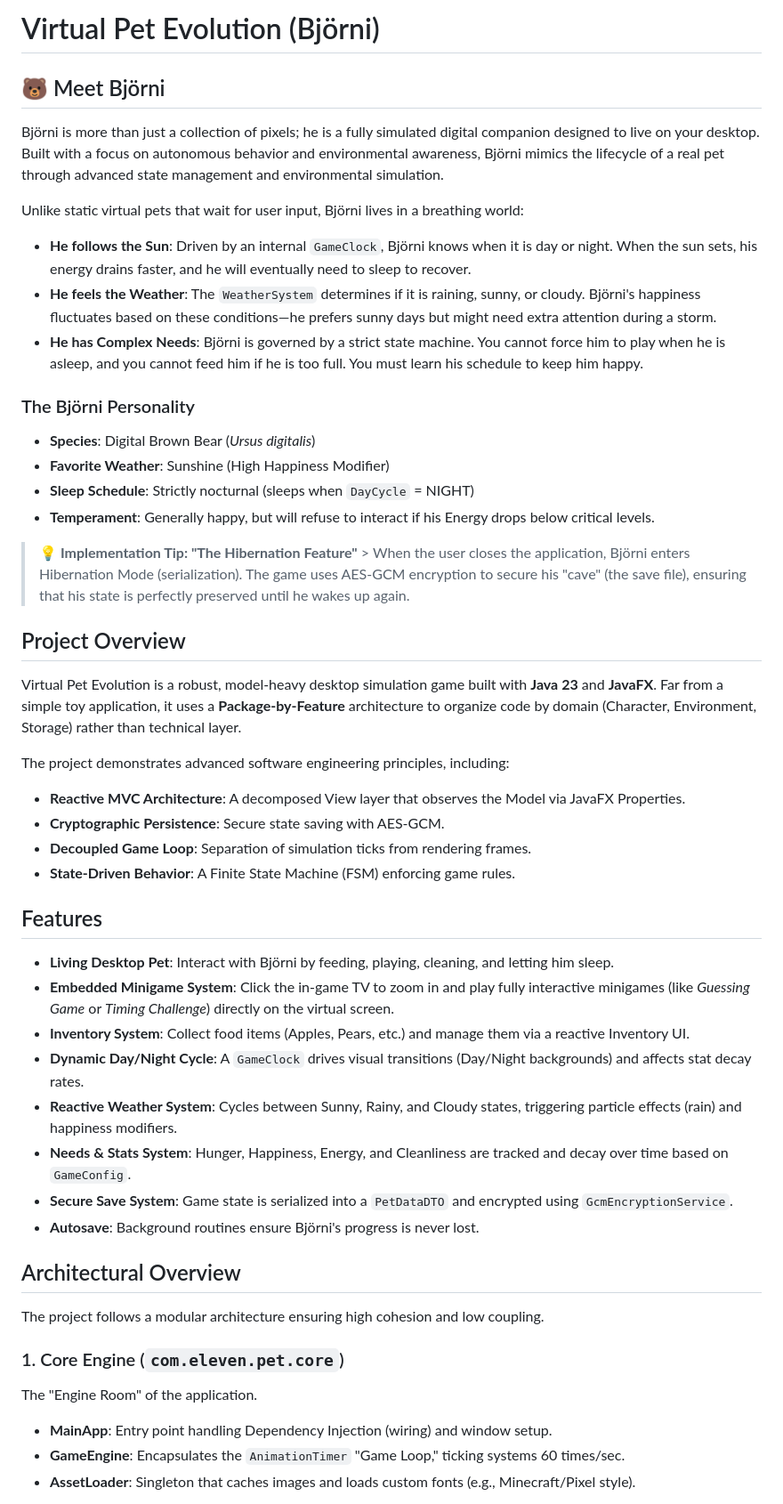
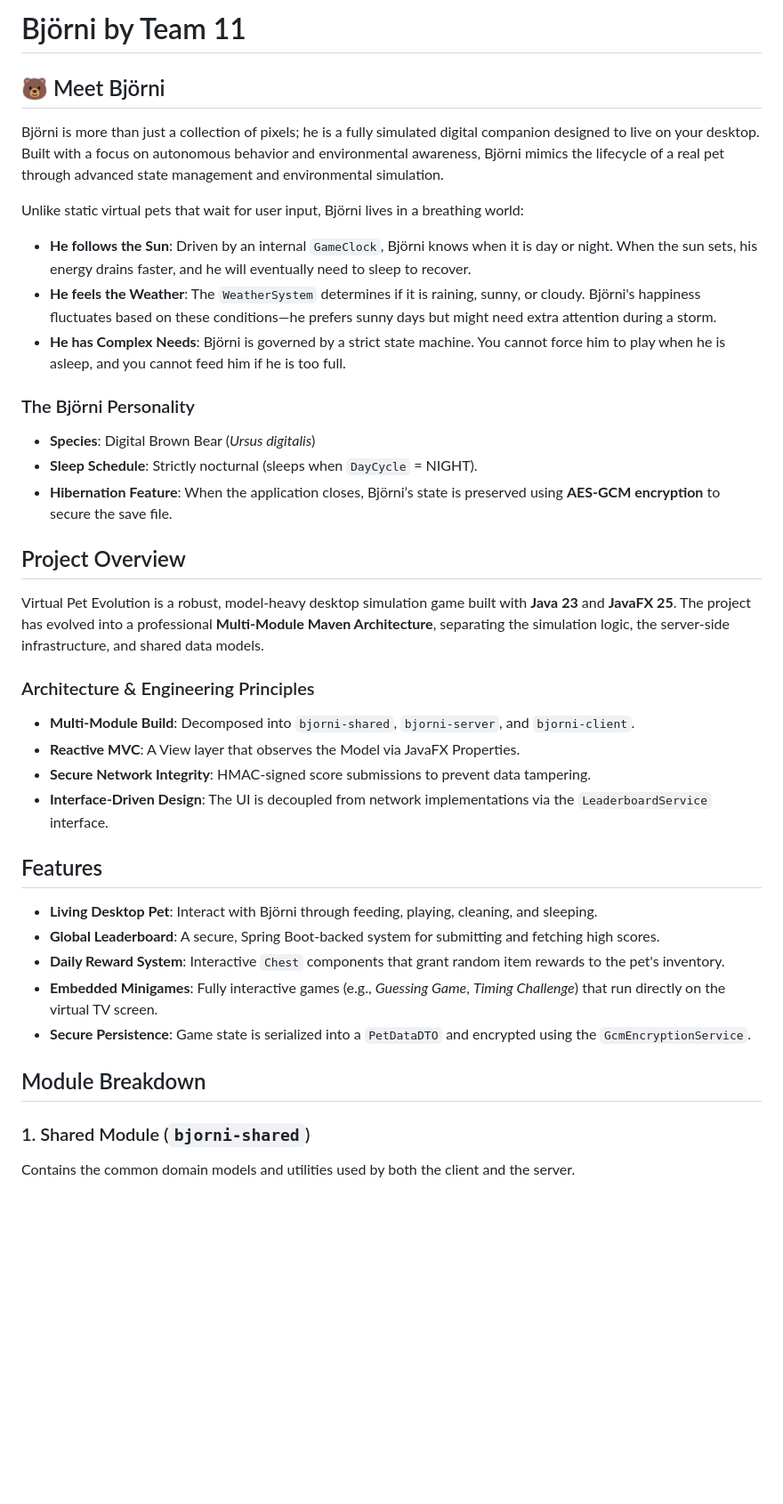
Before and after one commit to Team-11-OOPP-2025/pet-game, a Markdown page: README.md, the part around the change printed below. Shown: that part at 89% size. Drawn GitHub-style; blank space fills up the shorter version.

```diff
--- a/README.md
+++ b/README.md
@@ -1,4 +1,4 @@
-# Virtual Pet Evolution (Björni)
+# Björni by Team 11
 
 ## 🐻 Meet Björni
 
@@ -6,48 +6,38 @@ Björni is more than just a collection of pixels; he is a fully simulated digita
 
 Unlike static virtual pets that wait for user input, Björni lives in a breathing world:
 
-- **He follows the Sun**: Driven by an internal `GameClock`, Björni knows when it is day or night. When the sun sets, his energy drains faster, and he will eventually need to sleep to recover.
-- **He feels the Weather**: The `WeatherSystem` determines if it is raining, sunny, or cloudy. Björni's happiness fluctuates based on these conditions—he prefers sunny days but might need extra attention during a storm.
-- **He has Complex Needs**: Björni is governed by a strict state machine. You cannot force him to play when he is asleep, and you cannot feed him if he is too full. You must learn his schedule to keep him happy.
+* **He follows the Sun**: Driven by an internal `GameClock`, Björni knows when it is day or night. When the sun sets, his energy drains faster, and he will eventually need to sleep to recover.
+* **He feels the Weather**: The `WeatherSystem` determines if it is raining, sunny, or cloudy. Björni's happiness fluctuates based on these conditions—he prefers sunny days but might need extra attention during a storm.
+* **He has Complex Needs**: Björni is governed by a strict state machine. You cannot force him to play when he is asleep, and you cannot feed him if he is too full.
 
 ### The Björni Personality
 
-- **Species**: Digital Brown Bear (*Ursus digitalis*)
-- **Favorite Weather**: Sunshine (High Happiness Modifier)
-- **Sleep Schedule**: Strictly nocturnal (sleeps when `DayCycle` = NIGHT)
-- **Temperament**: Generally happy, but will refuse to interact if his Energy drops below critical levels.
-
-> **💡 Implementation Tip: "The Hibernation Feature"** > When the user closes the application, Björni enters Hibernation Mode (serialization). The game uses AES-GCM encryption to secure his "cave" (the save file), ensuring that his state is perfectly preserved until he wakes up again.
+* **Species**: Digital Brown Bear (*Ursus digitalis*)
+* **Sleep Schedule**: Strictly nocturnal (sleeps when `DayCycle` = NIGHT).
+* **Hibernation Feature**: When the application closes, Björni’s state is preserved using **AES-GCM encryption** to secure the save file.
 
 ## Project Overview
 
-Virtual Pet Evolution is a robust, model-heavy desktop simulation game built with **Java 23** and **JavaFX**. Far from a simple toy application, it uses a **Package-by-Feature** architecture to organize code by domain (Character, Environment, Storage) rather than technical layer.
+Virtual Pet Evolution is a robust, model-heavy desktop simulation game built with **Java 23** and **JavaFX 25**. The project has evolved into a professional **Multi-Module Maven Architecture**, separating the simulation logic, the server-side infrastructure, and shared data models.
 
-The project demonstrates advanced software engineering principles, including:
+### Architecture & Engineering Principles
 
-- **Reactive MVC Architecture**: A decomposed View layer that observes the Model via JavaFX Properties.
-- **Cryptographic Persistence**: Secure state saving with AES-GCM.
-- **Decoupled Game Loop**: Separation of simulation ticks from rendering frames.
-- **State-Driven Behavior**: A Finite State Machine (FSM) enforcing game rules.
+* **Multi-Module Build**: Decomposed into `bjorni-shared`, `bjorni-server`, and `bjorni-client`.
+* **Reactive MVC**: A View layer that observes the Model via JavaFX Properties.
+* **Secure Network Integrity**: HMAC-signed score submissions to prevent data tampering.
+* **Interface-Driven Design**: The UI is decoupled from network implementations via the `LeaderboardService` interface.
 
 ## Features
 
-- **Living Desktop Pet**: Interact with Björni by feeding, playing, cleaning, and letting him sleep.
-- **Embedded Minigame System**: Click the in-game TV to zoom in and play fully interactive minigames (like *Guessing Game* or *Timing Challenge*) directly on the virtual screen.
-- **Inventory System**: Collect food items (Apples, Pears, etc.) and manage them via a reactive Inventory UI.
-- **Dynamic Day/Night Cycle**: A `GameClock` drives visual transitions (Day/Night backgrounds) and affects stat decay rates.
-- **Reactive Weather System**: Cycles between Sunny, Rainy, and Cloudy states, triggering particle effects (rain) and happiness modifiers.
-- **Needs & Stats System**: Hunger, Happiness, Energy, and Cleanliness are tracked and decay over time based on `GameConfig`.
-- **Secure Save System**: Game state is serialized into a `PetDataDTO` and encrypted using `GcmEncryptionService`.
-- **Autosave**: Background routines ensure Björni's progress is never lost.
+* **Living Desktop Pet**: Interact with Björni through feeding, playing, cleaning, and sleeping.
+* **Global Leaderboard**: A secure, Spring Boot-backed system for submitting and fetching high scores.
+* **Daily Reward System**: Interactive `Chest` components that grant random item rewards to the pet's inventory.
+* **Embedded Minigames**: Fully interactive games (e.g., *Guessing Game*, *Timing Challenge*) that run directly on the virtual TV screen.
+* **Secure Persistence**: Game state is serialized into a `PetDataDTO` and encrypted using the `GcmEncryptionService`.
 
-## Architectural Overview
+## Module Breakdown
 
-The project follows a modular architecture ensuring high cohesion and low coupling.
+### 1. Shared Module (`bjorni-shared`)
 
-### 1. Core Engine (`com.eleven.pet.core`)
-The "Engine Room" of the application.
-- **MainApp**: Entry point handling Dependency Injection (wiring) and window setup.
-- **GameEngine**: Encapsulates the `AnimationTimer` "Game Loop," ticking systems 60 times/sec.
-- **AssetLoader**: Singleton that caches images and loads custom fonts (e.g., Minecraft/Pixel style).
+Contains the common domain models and utilities used by both the client and the server.
 
```
Also changed, not shown: other parts of README.md (+42 -46 lines).
